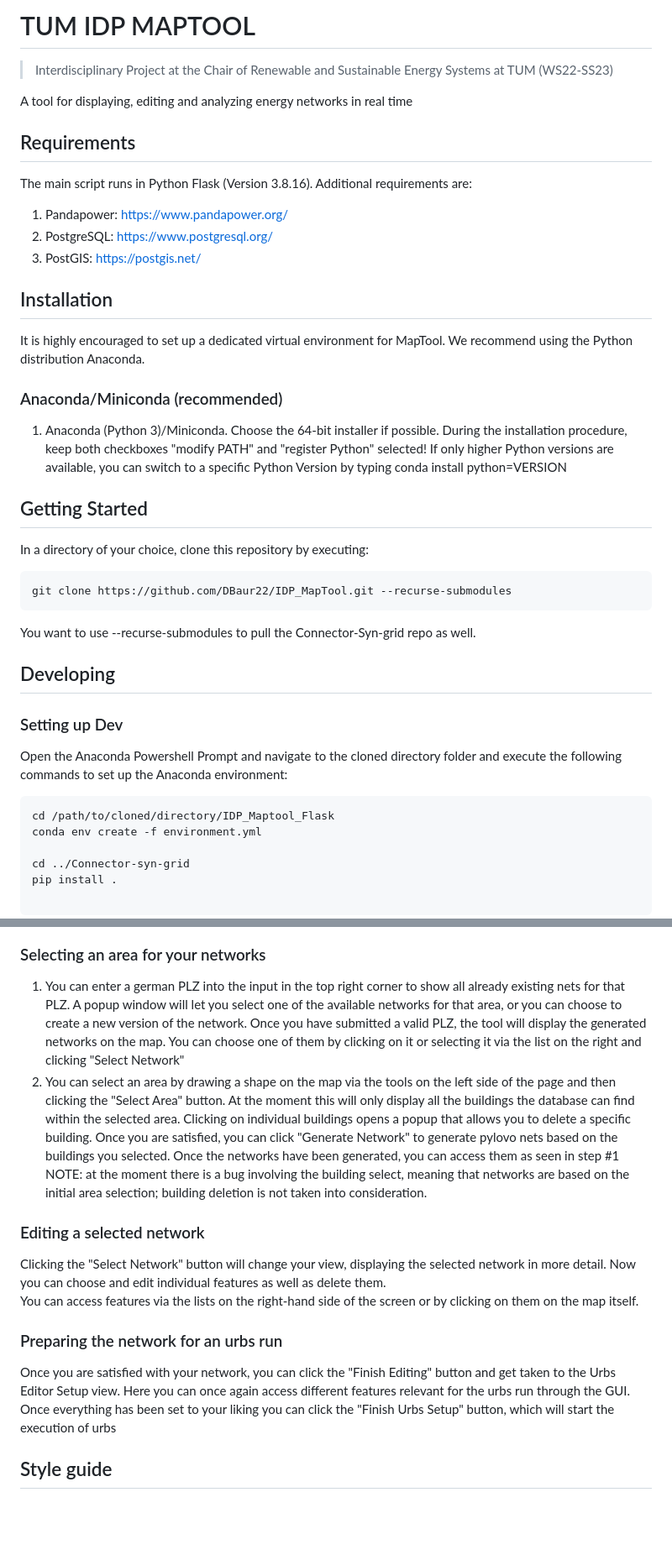
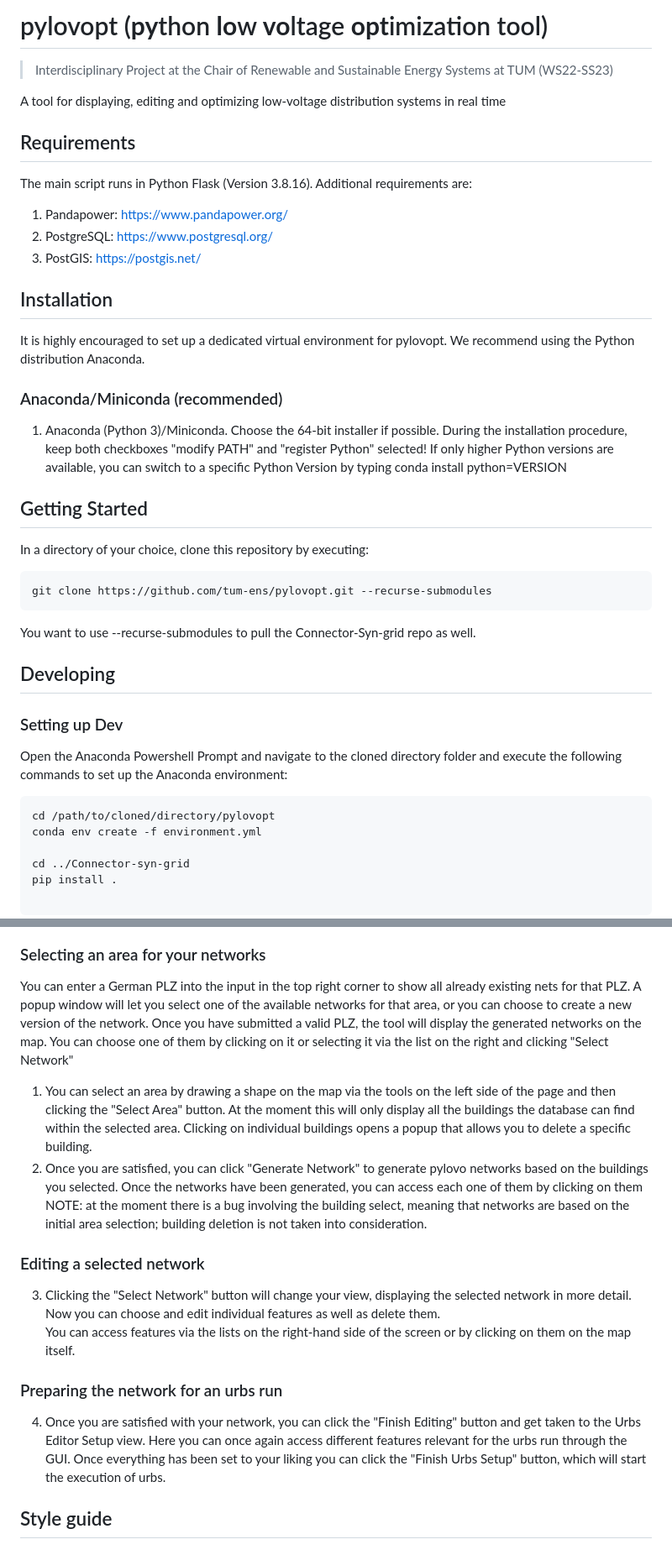
Before and after one commit to tum-ens/pylovopt, a Markdown page: README.md, 2 parts joined by grey strips. Shown: that part at 84% size. GitHub-like rendering; blank space fills up the shorter version.

````diff
--- a/README.md
+++ b/README.md
@@ -1,7 +1,8 @@
-# TUM IDP MAPTOOL
-> Interdisciplinary Project at the Chair of Renewable and Sustainable Energy Systems at TUM (WS22-SS23)
+# pylovopt (**py**thon **lo**w **vo**ltage **opt**imization tool)
 
-A tool for displaying, editing and analyzing energy networks in real time
+>  Interdisciplinary Project at the Chair of Renewable and Sustainable Energy Systems at TUM (WS22-SS23)
+
+A tool for displaying, editing and optimizing low-voltage distribution systems in real time
 ## Requirements
 The main script runs in Python Flask (Version 3.8.16). Additional requirements are:
 1. Pandapower: https://www.pandapower.org/
@@ -10,7 +11,7 @@ The main script runs in Python Flask (Version 3.8.16). Additional requirements a
 
 ## Installation
 
-It is highly encouraged to set up a dedicated virtual environment for MapTool. We recommend using the Python distribution Anaconda.
+It is highly encouraged to set up a dedicated virtual environment for pylovopt. We recommend using the Python distribution Anaconda.
 
 ### Anaconda/Miniconda (recommended)
 1. Anaconda (Python 3)/Miniconda. Choose the 64-bit installer if possible. During the installation procedure, keep both checkboxes "modify PATH" and "register Python" selected! If only higher Python versions are available, you can switch to a specific Python Version by typing conda install python=VERSION
@@ -18,7 +19,7 @@ It is highly encouraged to set up a dedicated virtual environment for MapTool. W
 ## Getting Started
 In a directory of your choice, clone this repository by executing:
 ```shell
-git clone https://github.com/DBaur22/IDP_MapTool.git --recurse-submodules
+git clone https://github.com/tum-ens/pylovopt.git --recurse-submodules
 ```
 
 You want to use --recurse-submodules to pull the Connector-Syn-grid repo as well.
@@ -30,7 +31,7 @@ You want to use --recurse-submodules to pull the Connector-Syn-grid repo as well
 Open the Anaconda Powershell Prompt and navigate to the cloned directory folder and execute the following commands to set up the Anaconda environment:
 
 ```shell
-cd /path/to/cloned/directory/IDP_Maptool_Flask
+cd /path/to/cloned/directory/pylovopt
 conda env create -f environment.yml
 
 cd ../Connector-syn-grid
@@ -65,16 +68,17 @@ Once you have opened the tool in a browser of your choice you will be presented
 ### Selecting an area for your networks
-1. You can enter a german PLZ into the input in the top right corner to show all already existing nets for that PLZ. A popup window will let you select one of the available networks for that area, or you can choose to create a new version of the network.
+You can enter a German PLZ into the input in the top right corner to show all already existing nets for that PLZ. A popup window will let you select one of the available networks for that area, or you can choose to create a new version of the network.
 Once you have submitted a valid PLZ, the tool will display the generated networks on the map. You can choose one of them by clicking on it or selecting it via the list on the right and clicking "Select Network"
-2. You can select an area by drawing a shape on the map via the tools on the left side of the page and then clicking the "Select Area" button. At the moment this will only display all the buildings the database can find within the selected area. Clicking on individual buildings opens a popup that allows you to delete a specific building. Once you are satisfied, you can click "Generate Network" to generate pylovo nets based on the buildings you selected. Once the networks have been generated, you can access them as seen in step #1
+1. You can select an area by drawing a shape on the map via the tools on the left side of the page and then clicking the "Select Area" button. At the moment this will only display all the buildings the database can find within the selected area. Clicking on individual buildings opens a popup that allows you to delete a specific building.
+2. Once you are satisfied, you can click "Generate Network" to generate pylovo networks based on the buildings you selected. Once the networks have been generated, you can access each one of them by clicking on them
 NOTE: at the moment there is a bug involving the building select, meaning that networks are based on the initial area selection; building deletion is not taken into consideration.
 
 ### Editing a selected network
-Clicking the "Select Network" button will change your view, displaying the selected network in more detail. Now you can choose and edit individual features as well as delete them. <br>
+3. Clicking the "Select Network" button will change your view, displaying the selected network in more detail. Now you can choose and edit individual features as well as delete them. <br>
 You can access features via the lists on the right-hand side of the screen or by clicking on them on the map itself.
 
 ### Preparing the network for an urbs run
-Once you are satisfied with your network, you can click the "Finish Editing" button and get taken to the Urbs Editor Setup view. Here you can once again access different features relevant for the urbs run through the GUI.
-Once everything has been set to your liking you can click the "Finish Urbs Setup" button, which will start the execution of urbs
+4. Once you are satisfied with your network, you can click the "Finish Editing" button and get taken to the Urbs Editor Setup view. Here you can once again access different features relevant for the urbs run through the GUI.
+Once everything has been set to your liking you can click the "Finish Urbs Setup" button, which will start the execution of urbs.
 
 ## Style guide
 
````
Also changed, not shown: other parts of README.md (+3 -1 lines).
